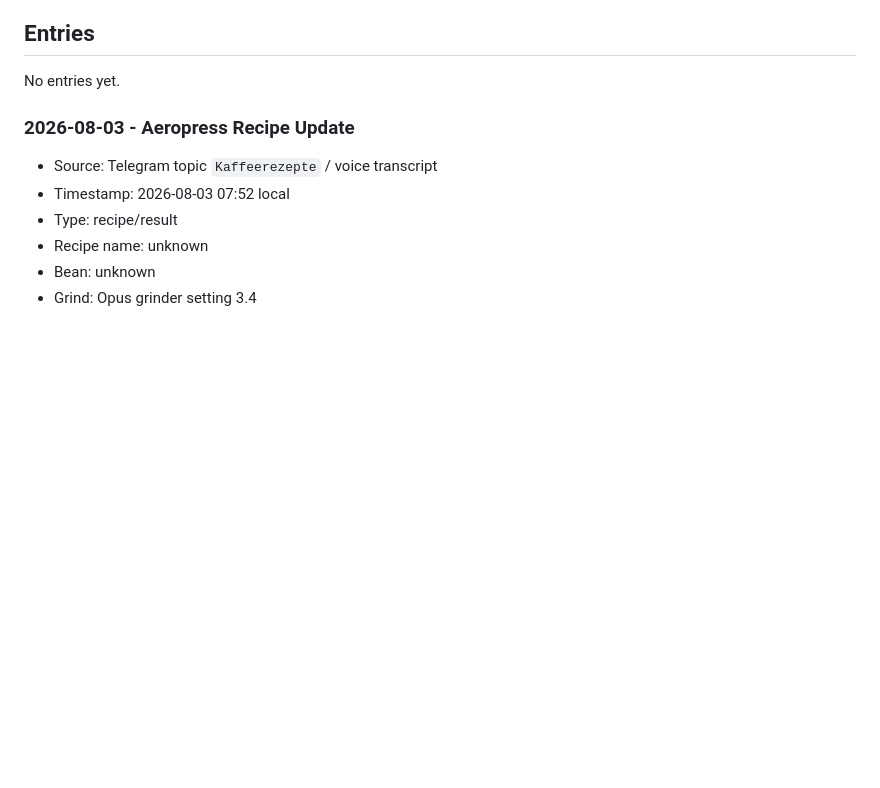
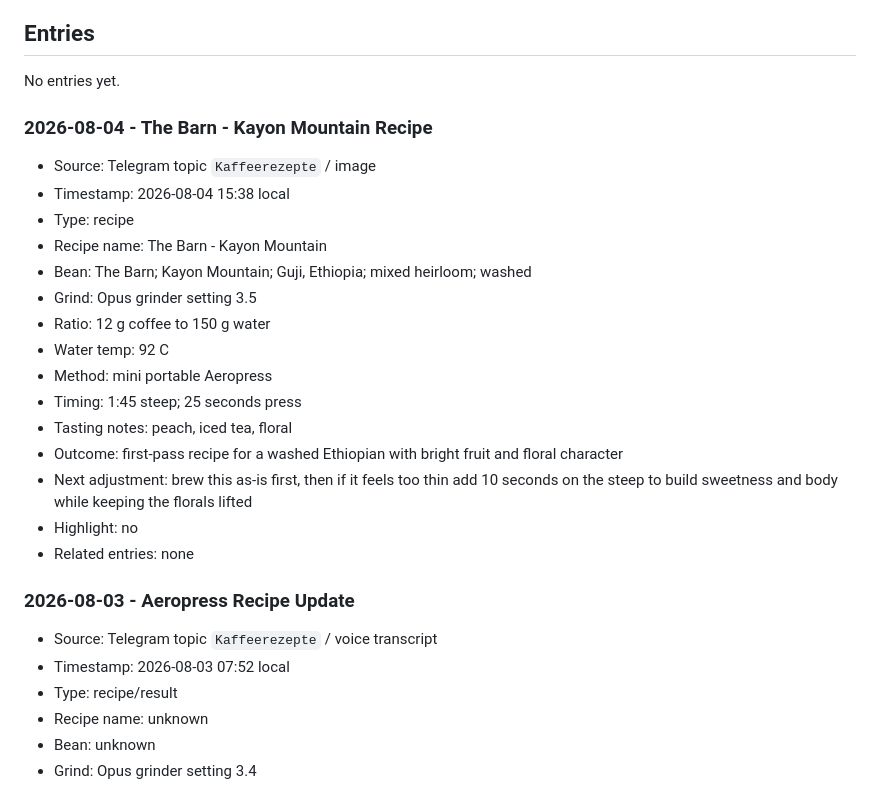
Before and after one commit to caffeinatedgaze/coffee-recipe-tracker, a Markdown page: KAFFEEREZEPTE.md, the part around the change. Rendered like a GitHub page; blank space fills up the shorter version.

Commit message:
Add Kayon Mountain recipe

```diff
--- a/KAFFEEREZEPTE.md
+++ b/KAFFEEREZEPTE.md
@@ -42,6 +42,24 @@ Working tracker for coffee recipes and brew results.
 ## Entries
 
 No entries yet.
+
+### 2026-08-04 - The Barn - Kayon Mountain Recipe
+
+- Source: Telegram topic `Kaffeerezepte` / image
+- Timestamp: 2026-08-04 15:38 local
+- Type: recipe
+- Recipe name: The Barn - Kayon Mountain
+- Bean: The Barn; Kayon Mountain; Guji, Ethiopia; mixed heirloom; washed
+- Grind: Opus grinder setting 3.5
+- Ratio: 12 g coffee to 150 g water
+- Water temp: 92 C
+- Method: mini portable Aeropress
+- Timing: 1:45 steep; 25 seconds press
+- Tasting notes: peach, iced tea, floral
+- Outcome: first-pass recipe for a washed Ethiopian with bright fruit and floral character
+- Next adjustment: brew this as-is first, then if it feels too thin add 10 seconds on the steep to build sweetness and body while keeping the florals lifted
+- Highlight: no
+- Related entries: none
 
 ### 2026-08-03 - Aeropress Recipe Update
 
```
